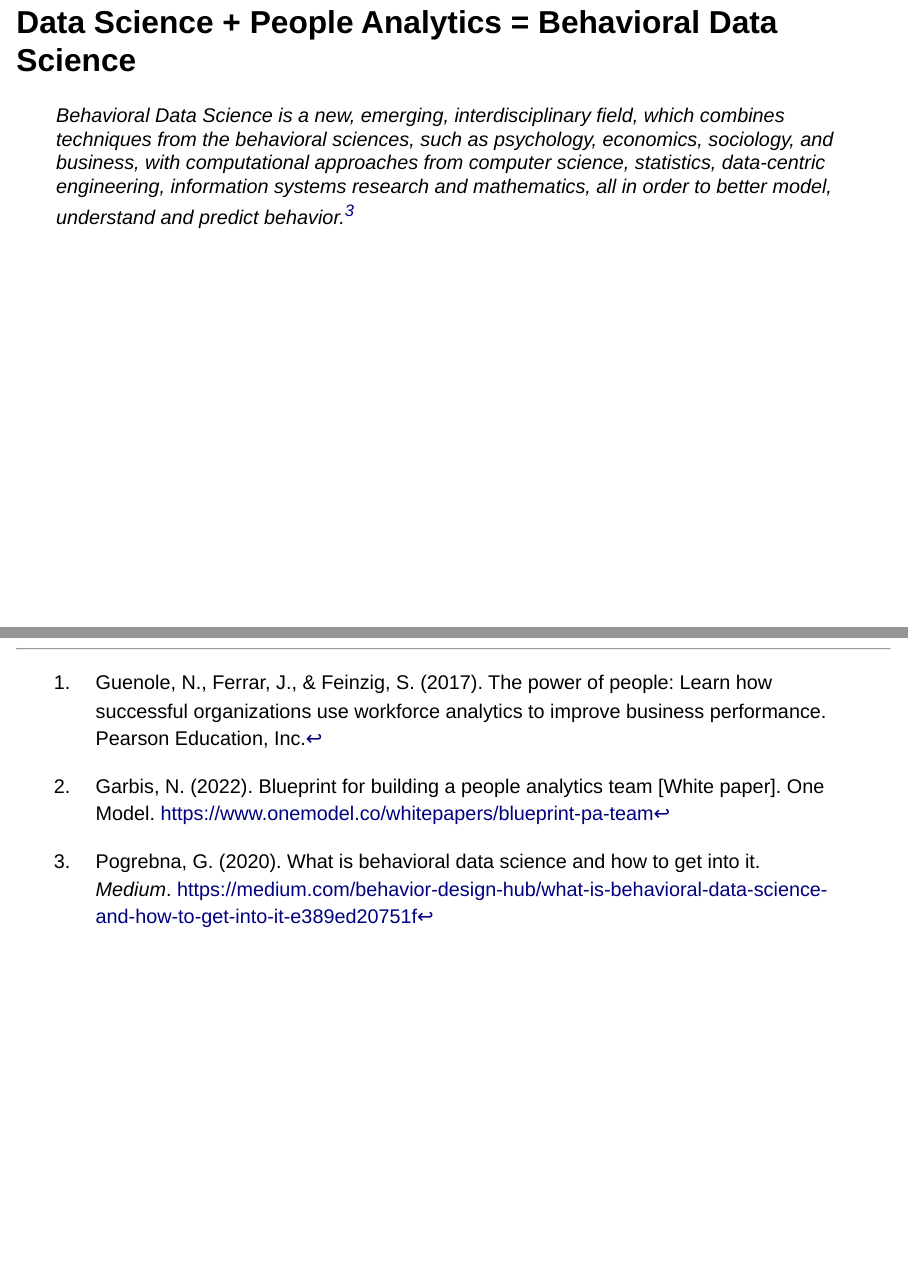
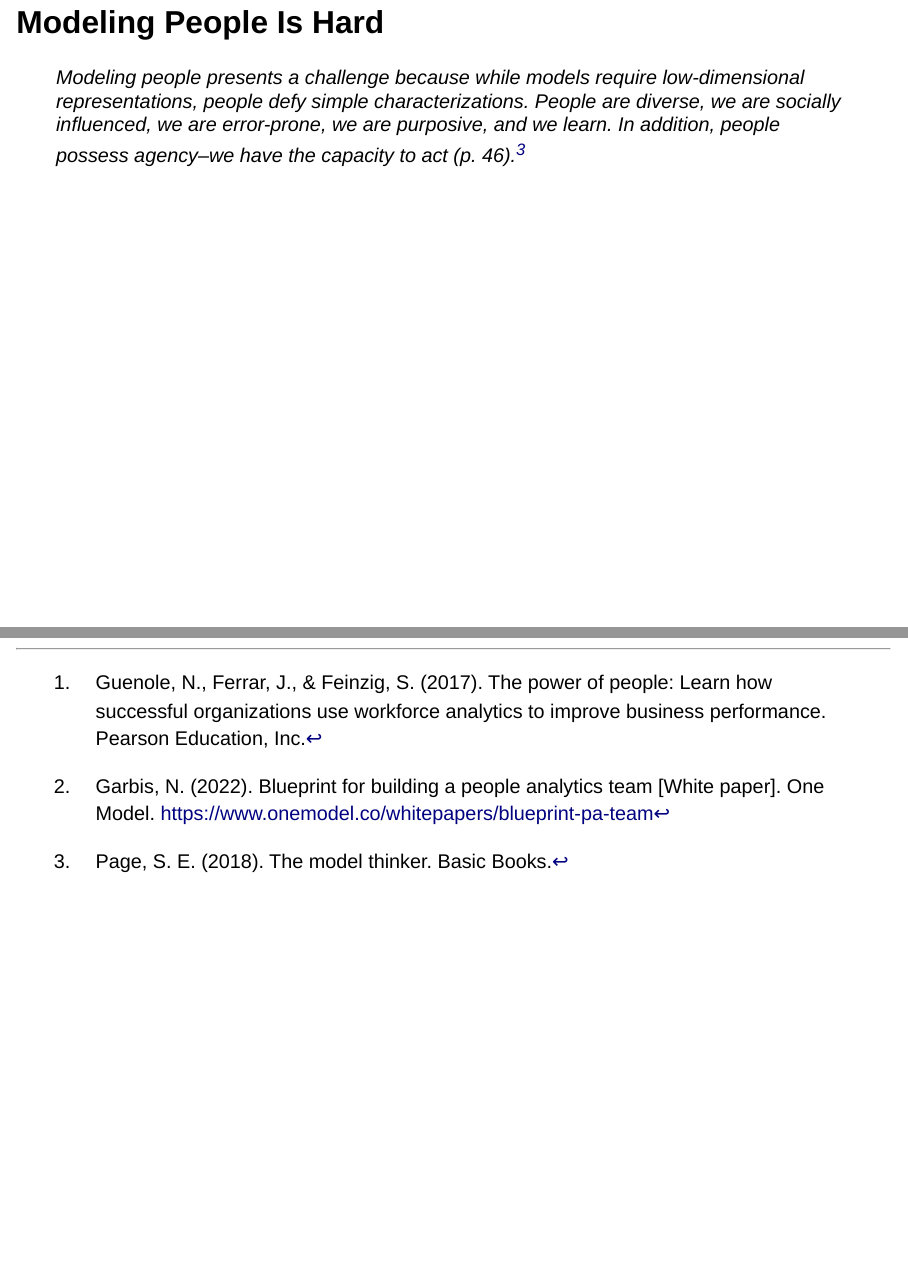
Before and after one commit to alopilato88/people-analytics-hbs, a Quarto document (materials/people-analytics-hbs.qmd): pages 6 and 12 of 12 before the commit and pages 7 and 13 of 13 after it, joined at a grey line. Rendered offline with R 4.5, knitr and Pandoc in place of Quarto, with nearby package versions; drawn as Slidy slides in place of the format the file asks for; code that draws random numbers runs with fixed seeds of ours.

Commit message:
add model thinker quote

````diff
--- a/materials/people-analytics-hbs.qmd
+++ b/materials/people-analytics-hbs.qmd
@@ -32,9 +32,11 @@ Anyone have their own definition? Art?
 * PA Insights Team (Translator Pod for PAM)
 * Advanced Analytics & Data Science (Data science & ML Pods for PAM)^[Garbis, N. (2022). Blueprint for building a people analytics team [White paper]. One Model. https://www.onemodel.co/whitepapers/blueprint-pa-team]
 
-## Data Science + People Analytics = Behavioral Data Science
+# Data Science in People Analytics
 
->Behavioral Data Science is a new, emerging, interdisciplinary field, which combines techniques from the behavioral sciences, such as psychology, economics, sociology, and business, with computational approaches from computer science, statistics, data-centric engineering, information systems research and mathematics, all in order to better model, understand and predict behavior.^[Pogrebna, G. (2020). What is behavioral data science and how to get into it. *Medium*. https://medium.com/behavior-design-hub/what-is-behavioral-data-science-and-how-to-get-into-it-e389ed20751f]
+## Modeling People Is Hard
+
+>Modeling people presents a challenge because while models require low-dimensional representations, people defy simple characterizations. People are *diverse*, we are *socially influenced*, we are *error-prone*, we are *purposive*, and we *learn*. In addition, people possess *agency*--we have the capacity to act (p. 46).^[Page, S. E. (2018). The model thinker. Basic Books.]
 
 ## Methods in People Analytics
 ```{r echo=FALSE}
````
Also changed, not shown: materials/people-analytics-hbs.html, materials/people-analytics-hbs_files/figure-revealjs/unnamed-chunk-1-1.png.
